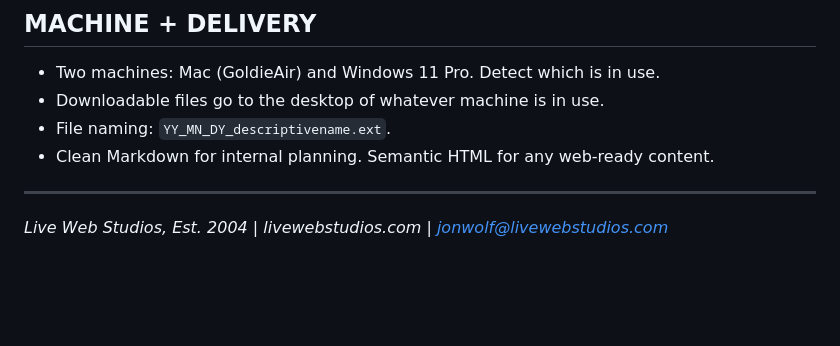
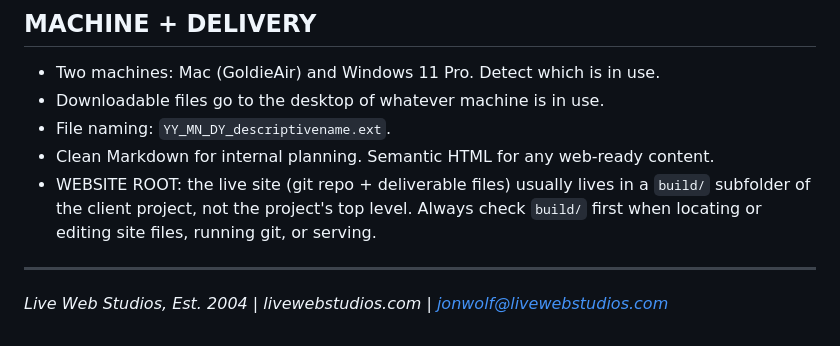
Before and after one commit to livewebstudios/claude-global-config, a Markdown page: CLAUDE.md, the part around the change. GitHub-like rendering; blank space fills up the shorter version.

Commit message:
Update CLAUDE.md with file naming and website root info
Clarified file naming conventions and website root location.

```diff
--- a/CLAUDE.md
+++ b/CLAUDE.md
@@ -100,7 +100,9 @@ spec file. The config learns from repeated corrections instead of forgetting the
 - Downloadable files go to the desktop of whatever machine is in use.
 - File naming: `YY_MN_DY_descriptivename.ext`.
 - Clean Markdown for internal planning. Semantic HTML for any web-ready content.
-
+- WEBSITE ROOT: the live site (git repo + deliverable files) usually lives in a
+  `build/` subfolder of the client project, not the project's top level. Always
+  check `build/` first when locating or editing site files, running git, or serving.
 ---
 
 *Live Web Studios, Est. 2004 | livewebstudios.com | jonwolf@livewebstudios.com*
```
